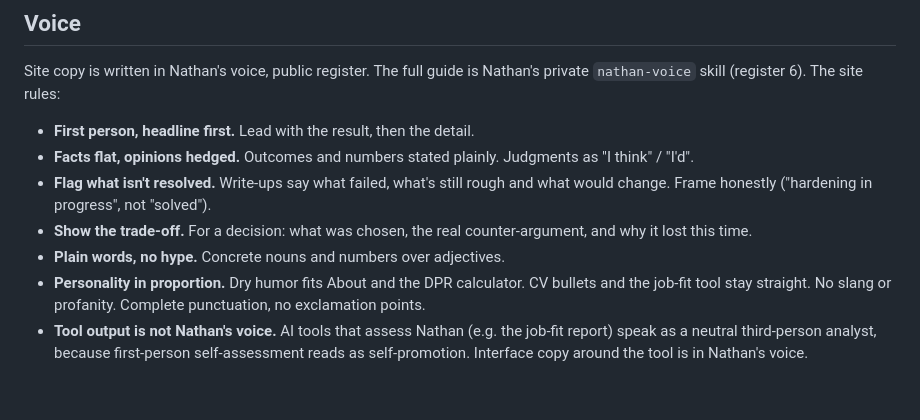
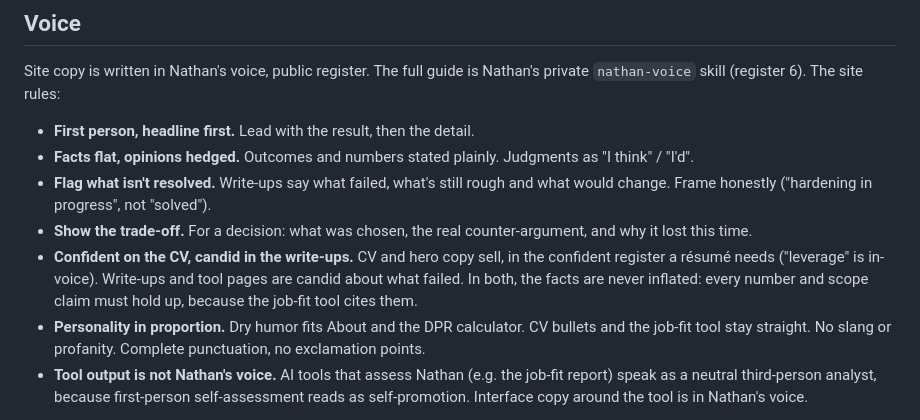
Before and after one commit to potterbotter/nathanpotter.dev, a Markdown page: DESIGN.md, the part around the change. Rendered like a GitHub page; blank space fills up the shorter version.

```diff
--- a/DESIGN.md
+++ b/DESIGN.md
@@ -28,7 +28,7 @@ Site copy is written in Nathan's voice, public register. The full guide is Natha
 - **Facts flat, opinions hedged.** Outcomes and numbers stated plainly. Judgments as "I think" / "I'd".
 - **Flag what isn't resolved.** Write-ups say what failed, what's still rough and what would change. Frame honestly ("hardening in progress", not "solved").
 - **Show the trade-off.** For a decision: what was chosen, the real counter-argument, and why it lost this time.
-- **Plain words, no hype.** Concrete nouns and numbers over adjectives.
+- **Confident on the CV, candid in the write-ups.** CV and hero copy sell, in the confident register a résumé needs ("leverage" is in-voice). Write-ups and tool pages are candid about what failed. In both, the facts are never inflated: every number and scope claim must hold up, because the job-fit tool cites them.
 - **Personality in proportion.** Dry humor fits About and the DPR calculator. CV bullets and the job-fit tool stay straight. No slang or profanity. Complete punctuation, no exclamation points.
 - **Tool output is not Nathan's voice.** AI tools that assess Nathan (e.g. the job-fit report) speak as a neutral third-person analyst, because first-person self-assessment reads as self-promotion. Interface copy around the tool is in Nathan's voice.
 
```
Also changed, not shown: README.md (+1 -0 lines).
